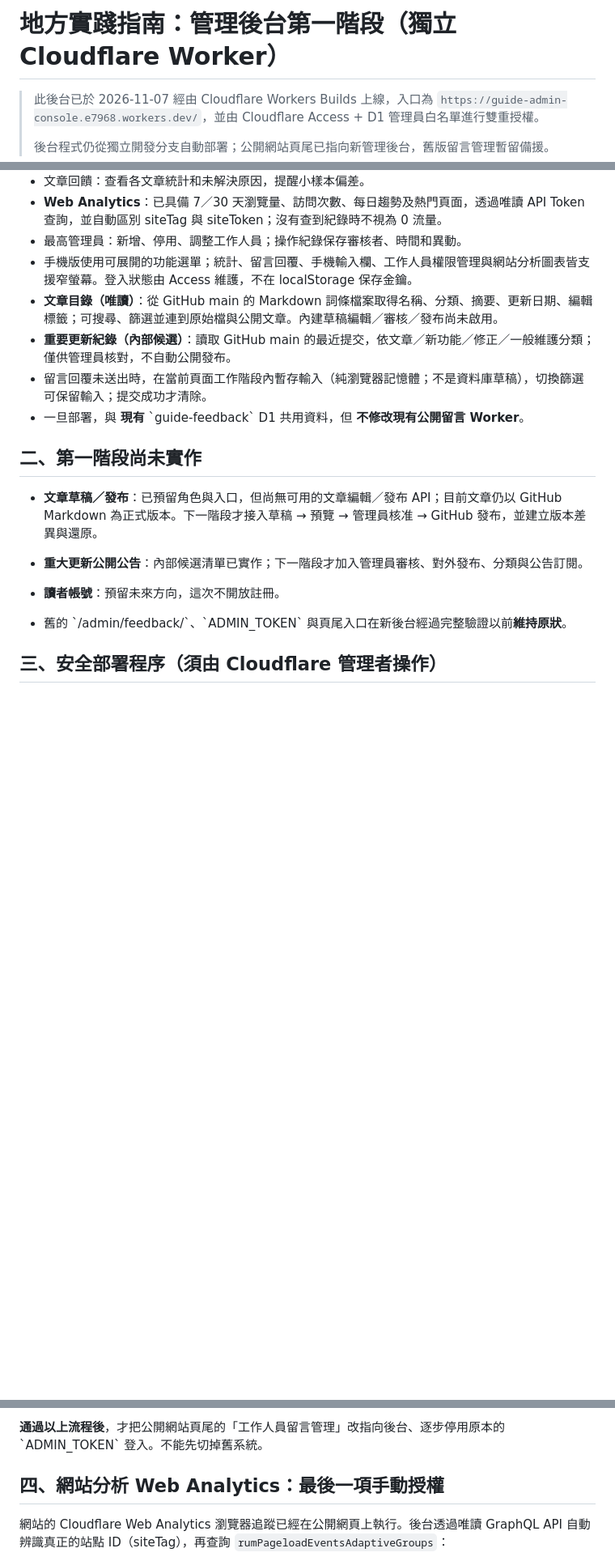
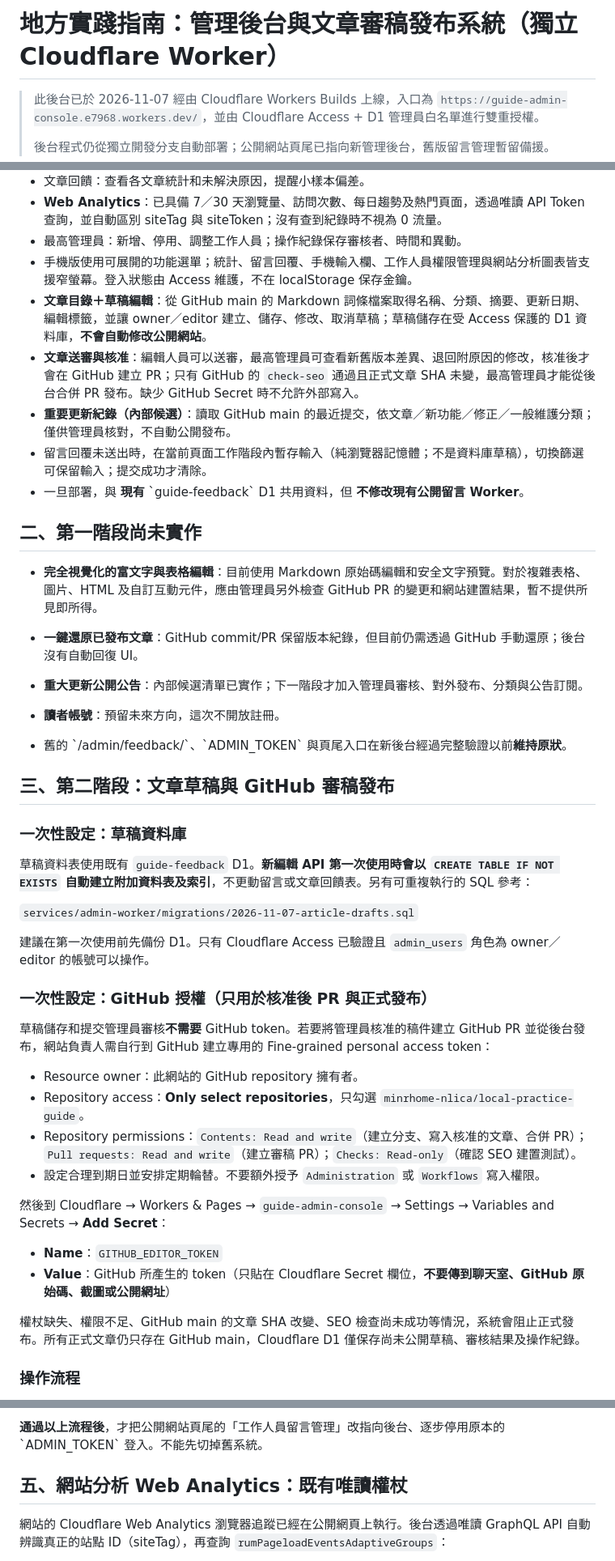
Before and after one commit to minrhome-nlica/local-practice-guide, a Markdown page: services/admin-worker/README.md, 3 parts joined by grey strips. Shown at 81% size. GitHub-like rendering; blank space fills up the shorter version.

Commit message:
docs(admin): guide to protected D1 drafts, fine-grained GitHub token and owner-only PR publishing

```diff
--- a/services/admin-worker/README.md
+++ b/services/admin-worker/README.md
@@ -1,4 +1,4 @@
-# 地方實踐指南：管理後台第一階段（獨立 Cloudflare Worker）
+# 地方實踐指南：管理後台與文章審稿發布系統（獨立 Cloudflare Worker）
 
 > 此後台已於 2026-11-07 經由 Cloudflare Workers Builds 上線，入口為 `https://guide-admin-console.e7968.workers.dev/`，並由 Cloudflare Access + D1 管理員白名單進行雙重授權。
 >
@@ -15,17 +15,46 @@
 - **Web Analytics**：已具備 7／30 天瀏覽量、訪問次數、每日趨勢及熱門頁面，透過唯讀 API Token 查詢，並自動區別 siteTag 與 siteToken；沒有查到紀錄時不視為 0 流量。
 - 最高管理員：新增、停用、調整工作人員；操作紀錄保存審核者、時間和異動。
 - 手機版使用可展開的功能選單；統計、留言回覆、手機輸入欄、工作人員權限管理與網站分析圖表皆支援窄螢幕。登入狀態由 Access 維護，不在 localStorage 保存金鑰。
-- **文章目錄（唯讀）**：從 GitHub main 的 Markdown 詞條檔案取得名稱、分類、摘要、更新日期、編輯標籤；可搜尋、篩選並連到原始檔與公開文章。內建草稿編輯／審核／發布尚未啟用。
+- **文章目錄＋草稿編輯**：從 GitHub main 的 Markdown 詞條檔案取得名稱、分類、摘要、更新日期、編輯標籤，並讓 owner／editor 建立、儲存、修改、取消草稿；草稿儲存在受 Access 保護的 D1 資料庫，**不會自動修改公開網站**。
+- **文章送審與核准**：編輯人員可以送審，最高管理員可查看新舊版本差異、退回附原因的修改，核准後才會在 GitHub 建立 PR；只有 GitHub 的 `check-seo` 通過且正式文章 SHA 未變，最高管理員才能從後台合併 PR 發布。缺少 GitHub Secret 時不允許外部寫入。
 - **重要更新紀錄（內部候選）**：讀取 GitHub main 的最近提交，依文章／新功能／修正／一般維護分類；僅供管理員核對，不自動公開發布。
 - 留言回覆未送出時，在當前頁面工作階段內暫存輸入（純瀏覽器記憶體；不是資料庫草稿），切換篩選可保留輸入；提交成功才清除。
 - 一旦部署，與 **現有** \`guide-feedback\` D1 共用資料，但 **不修改現有公開留言 Worker**。
 
 ## 二、第一階段尚未實作
 
-- **文章草稿／發布**：已預留角色與入口，但尚無可用的文章編輯／發布 API；目前文章仍以 GitHub Markdown 為正式版本。下一階段才接入草稿 → 預覽 → 管理員核准 → GitHub 發布，並建立版本差異與還原。
+- **完全視覺化的富文字與表格編輯**：目前使用 Markdown 原始碼編輯和安全文字預覽。對於複雜表格、圖片、HTML 及自訂互動元件，應由管理員另外檢查 GitHub PR 的變更和網站建置結果，暫不提供所見即所得。
+- **一鍵還原已發布文章**：GitHub commit/PR 保留版本紀錄，但目前仍需透過 GitHub 手動還原；後台沒有自動回復 UI。
 
 - **重大更新公開公告**：內部候選清單已實作；下一階段才加入管理員審核、對外發布、分類與公告訂閱。
 - **讀者帳號**：預留未來方向，這次不開放註冊。
 - 舊的 \`/admin/feedback/\`、\`ADMIN_TOKEN\` 與頁尾入口在新後台經過完整驗證以前**維持原狀**。
 
-## 三、安全部署程序（須由 Cloudflare 管理者操作）
+## 三、第二階段：文章草稿與 GitHub 審稿發布
+
+### 一次性設定：草稿資料庫
+
+草稿資料表使用既有 `guide-feedback` D1。**新編輯 API 第一次使用時會以 `CREATE TABLE IF NOT EXISTS` 自動建立附加資料表及索引**，不更動留言或文章回饋表。另有可重複執行的 SQL 參考：
+
+`services/admin-worker/migrations/2026-11-07-article-drafts.sql`
+
+建議在第一次使用前先備份 D1。只有 Cloudflare Access 已驗證且 `admin_users` 角色為 owner／editor 的帳號可以操作。
+
+### 一次性設定：GitHub 授權（只用於核准後 PR 與正式發布）
+
+草稿儲存和提交管理員審核**不需要** GitHub token。若要將管理員核准的稿件建立 GitHub PR 並從後台發布，網站負責人需自行到 GitHub 建立專用的 Fine-grained personal access token：
+
+- Resource owner：此網站的 GitHub repository 擁有者。
+- Repository access：**Only select repositories**，只勾選 `minrhome-nlica/local-practice-guide`。
+- Repository permissions：`Contents: Read and write`（建立分支、寫入核准的文章、合併 PR）；`Pull requests: Read and write`（建立審稿 PR）；`Checks: Read-only`（確認 SEO 建置測試）。
+- 設定合理到期日並安排定期輪替。不要額外授予 `Administration` 或 `Workflows` 寫入權限。
+
+然後到 Cloudflare → Workers & Pages → `guide-admin-console` → Settings → Variables and Secrets → **Add Secret**：
+
+- **Name**：`GITHUB_EDITOR_TOKEN`
+- **Value**：GitHub 所產生的 token（只貼在 Cloudflare Secret 欄位，**不要傳到聊天室、GitHub 原始碼、截圖或公開網址**）
+
+權杖缺失、權限不足、GitHub main 的文章 SHA 改變、SEO 檢查尚未成功等情況，系統會阻止正式發布。所有正式文章仍只存在 GitHub main，Cloudflare D1 僅保存尚未公開草稿、審核結果及操作紀錄。
+
+### 操作流程
+
@@ -87,7 +134,7 @@ Cloudflare Access 內的允許名單與 D1 \`admin_users\` **都要**通過。
 
 **通過以上流程後**，才把公開網站頁尾的「工作人員留言管理」改指向後台、逐步停用原本的 \`ADMIN_TOKEN\` 登入。不能先切掉舊系統。
 
-## 四、網站分析 Web Analytics：最後一項手動授權
+## 五、網站分析 Web Analytics：既有唯讀權杖
 
 網站的 Cloudflare Web Analytics 瀏覽器追蹤已經在公開網頁上執行。後台透過唯讀 GraphQL API 自動辨識真正的站點 ID（siteTag），再查詢 `rumPageloadEventsAdaptiveGroups`：
 - 最近 7 天／30 天的頁面瀏覽量（Pageviews）
```
Also changed, not shown: other parts of services/admin-worker/README.md (+24 -6 lines).
